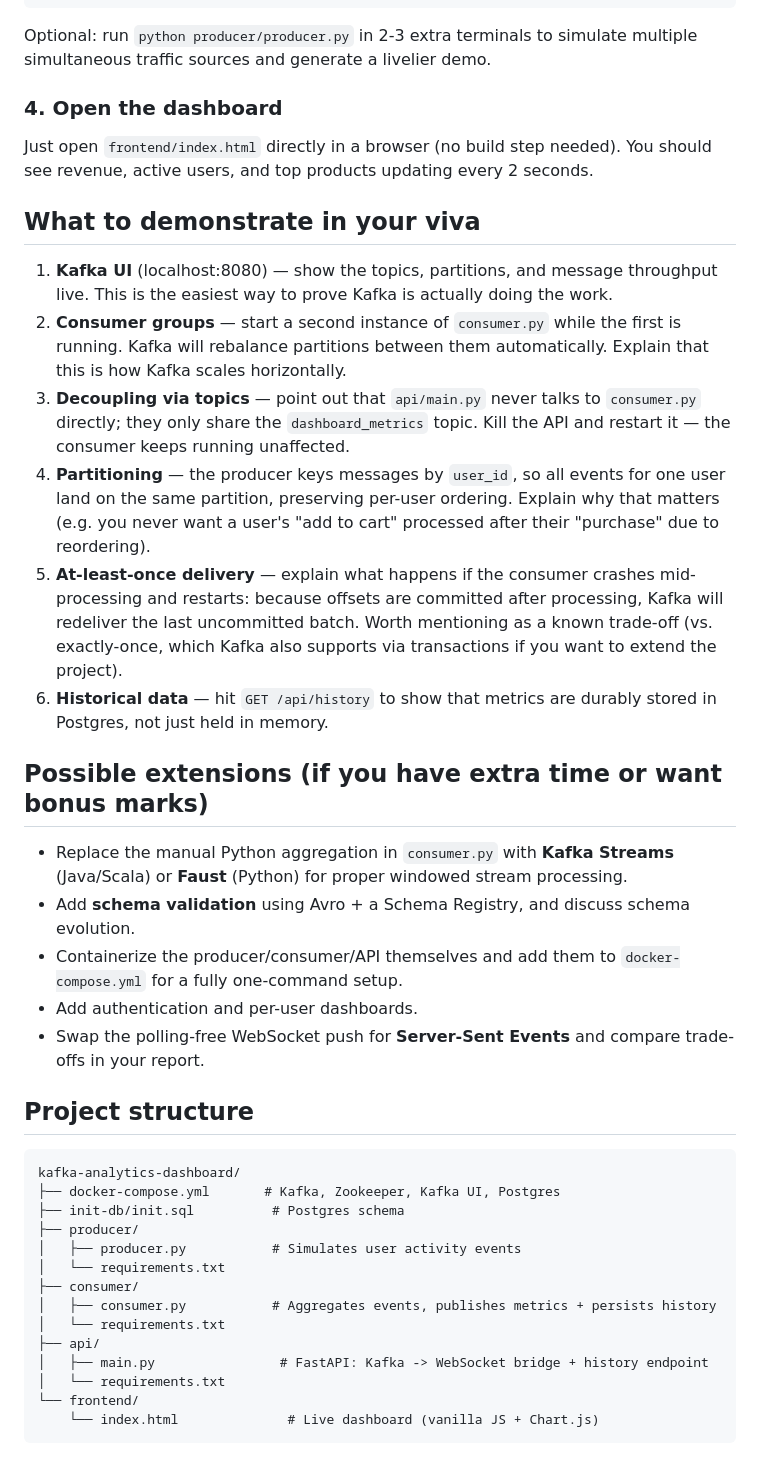
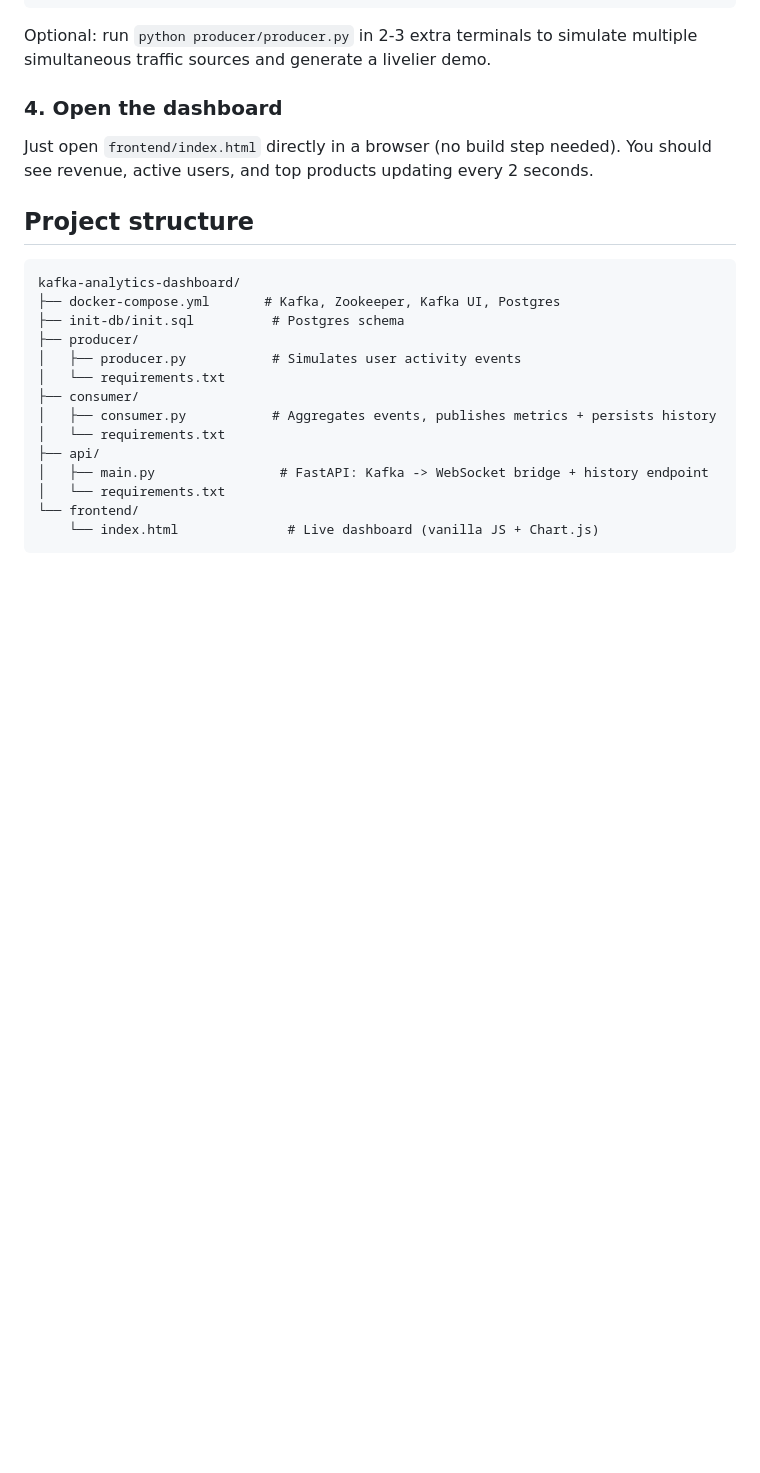
Before and after one commit to Amvikas/Real-Time-E-Commerce-Analytics-Pipeline-Using-Apache-Kafka, a Markdown page: kafka-analytics-dashboard/README.md, the part around the change. Drawn GitHub-style; blank space fills up the shorter version.

Commit message:
Update README demonstration details
Removed viva demonstration and possible extensions sections from README.

````diff
--- a/kafka-analytics-dashboard/README.md
+++ b/kafka-analytics-dashboard/README.md
@@ -86,39 +86,7 @@ multiple simultaneous traffic sources and generate a livelier demo.
 Just open `frontend/index.html` directly in a browser (no build step needed).
 You should see revenue, active users, and top products updating every 2 seconds.
 
-## What to demonstrate in your viva
 
-1. **Kafka UI** (localhost:8080) — show the topics, partitions, and message
-   throughput live. This is the easiest way to prove Kafka is actually doing the work.
-2. **Consumer groups** — start a second instance of `consumer.py` while the first
-   is running. Kafka will rebalance partitions between them automatically. Explain
-   that this is how Kafka scales horizontally.
-3. **Decoupling via topics** — point out that `api/main.py` never talks to
-   `consumer.py` directly; they only share the `dashboard_metrics` topic. Kill the
-   API and restart it — the consumer keeps running unaffected.
-4. **Partitioning** — the producer keys messages by `user_id`, so all events for
-   one user land on the same partition, preserving per-user ordering. Explain
-   why that matters (e.g. you never want a user's "add to cart" processed after
-   their "purchase" due to reordering).
-5. **At-least-once delivery** — explain what happens if the consumer crashes
-   mid-processing and restarts: because offsets are committed after processing,
-   Kafka will redeliver the last uncommitted batch. Worth mentioning as a known
-   trade-off (vs. exactly-once, which Kafka also supports via transactions if you
-   want to extend the project).
-6. **Historical data** — hit `GET /api/history` to show that metrics are durably
-   stored in Postgres, not just held in memory.
-
-## Possible extensions (if you have extra time or want bonus marks)
-
-- Replace the manual Python aggregation in `consumer.py` with **Kafka Streams**
-  (Java/Scala) or **Faust** (Python) for proper windowed stream processing.
-- Add **schema validation** using Avro + a Schema Registry, and discuss schema
-  evolution.
-- Containerize the producer/consumer/API themselves and add them to
-  `docker-compose.yml` for a fully one-command setup.
-- Add authentication and per-user dashboards.
-- Swap the polling-free WebSocket push for **Server-Sent Events** and compare
-  trade-offs in your report.
 
 ## Project structure
 ```
````
